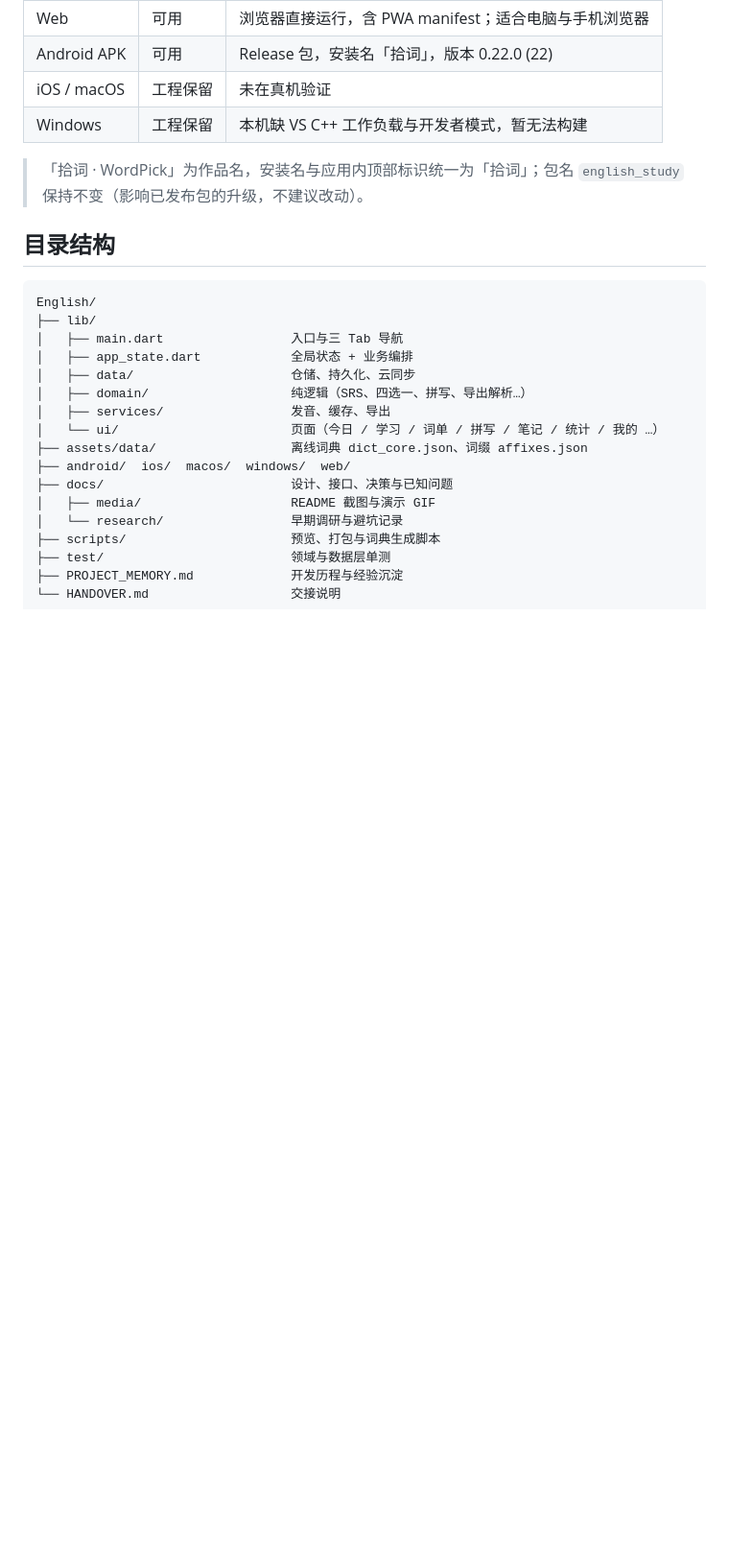
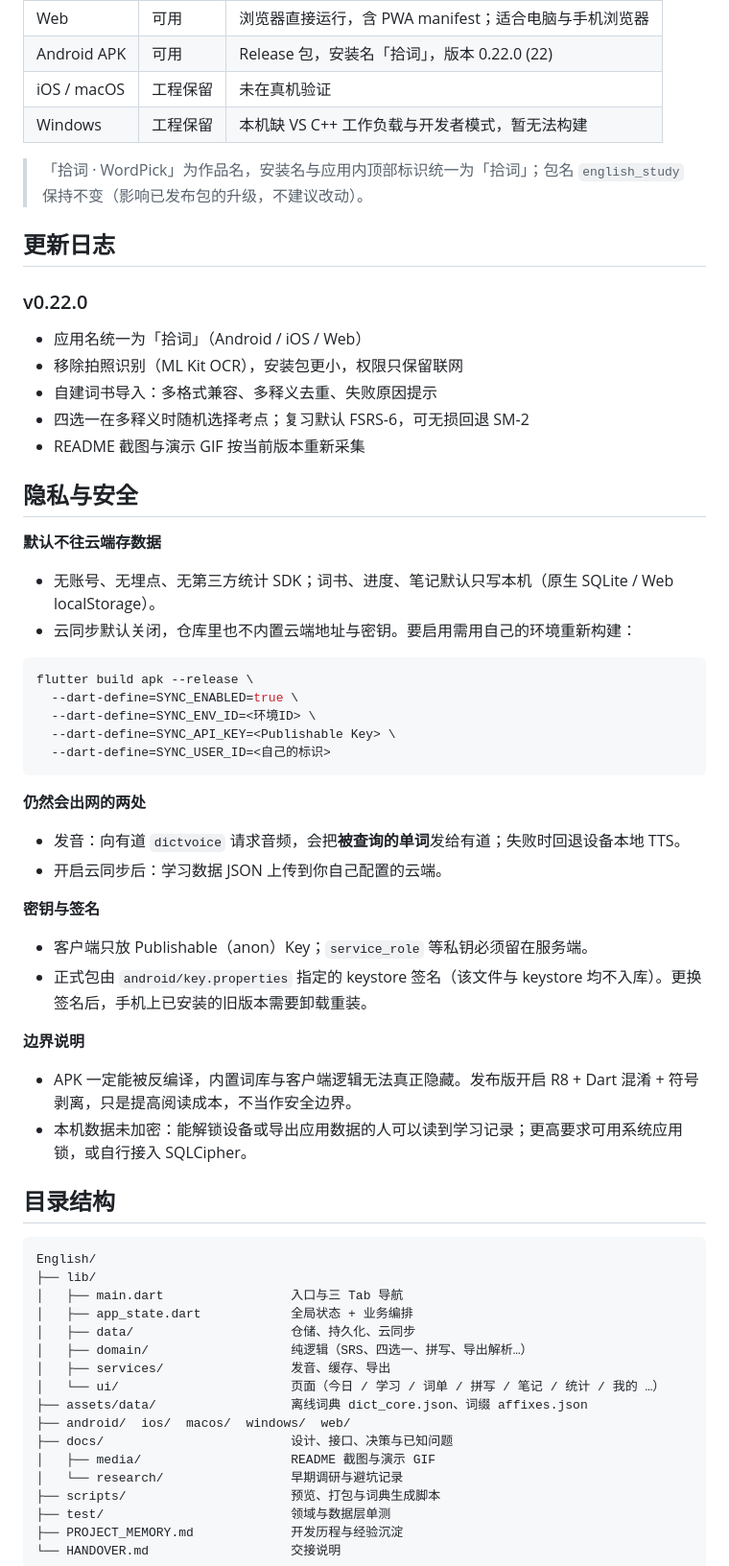
Before and after one commit to Gunaie/WordPick, a Markdown page: README.md, the part around one of its changes. Shown at 96% size. GitHub-like rendering; blank space fills up the shorter version.

````diff
--- a/README.md
+++ b/README.md
@@ -125,6 +128,41 @@ scripts\build_apk.cmd             # 打包 Release APK，产物 E:\APK\app-relea
 | Windows | 工程保留 | 本机缺 VS C++ 工作负载与开发者模式，暂无法构建 |
 
 > 「拾词 · WordPick」为作品名，安装名与应用内顶部标识统一为「拾词」；包名 `english_study` 保持不变（影响已发布包的升级，不建议改动）。
+
+## 更新日志
+
+### v0.22.0
+- 应用名统一为「拾词」（Android / iOS / Web）
+- 移除拍照识别（ML Kit OCR），安装包更小，权限只保留联网
+- 自建词书导入：多格式兼容、多释义去重、失败原因提示
+- 四选一在多释义时随机选择考点；复习默认 FSRS-6，可无损回退 SM-2
+- README 截图与演示 GIF 按当前版本重新采集
+
+## 隐私与安全
+
+**默认不往云端存数据**
+- 无账号、无埋点、无第三方统计 SDK；词书、进度、笔记默认只写本机（原生 SQLite / Web localStorage）。
+- 云同步默认关闭，仓库里也不内置云端地址与密钥。要启用需用自己的环境重新构建：
+
+```bash
+flutter build apk --release \
+  --dart-define=SYNC_ENABLED=true \
+  --dart-define=SYNC_ENV_ID=<环境ID> \
+  --dart-define=SYNC_API_KEY=<Publishable Key> \
+  --dart-define=SYNC_USER_ID=<自己的标识>
+```
+
+**仍然会出网的两处**
+- 发音：向有道 `dictvoice` 请求音频，会把**被查询的单词**发给有道；失败时回退设备本地 TTS。
+- 开启云同步后：学习数据 JSON 上传到你自己配置的云端。
+
+**密钥与签名**
+- 客户端只放 Publishable（anon）Key；`service_role` 等私钥必须留在服务端。
+- 正式包由 `android/key.properties` 指定的 keystore 签名（该文件与 keystore 均不入库）。更换签名后，手机上已安装的旧版本需要卸载重装。
+
+**边界说明**
+- APK 一定能被反编译，内置词库与客户端逻辑无法真正隐藏。发布版开启 R8 + Dart 混淆 + 符号剥离，只是提高阅读成本，不当作安全边界。
+- 本机数据未加密：能解锁设备或导出应用数据的人可以读到学习记录；更高要求可用系统应用锁，或自行接入 SQLCipher。
 
 ## 目录结构
 
````
Also changed, not shown: other parts of README.md (+6 -3 lines), docs/known-issues.md (+2 -2 lines), docs/media/book-detail.png, docs/media/learning.png, docs/media/notes.png, 10 other files.
